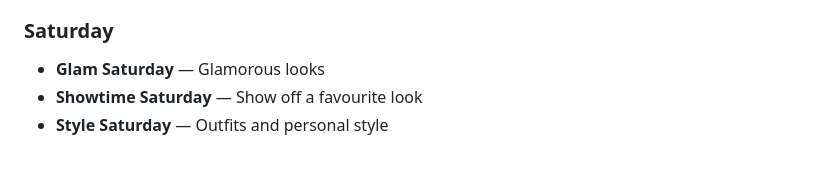
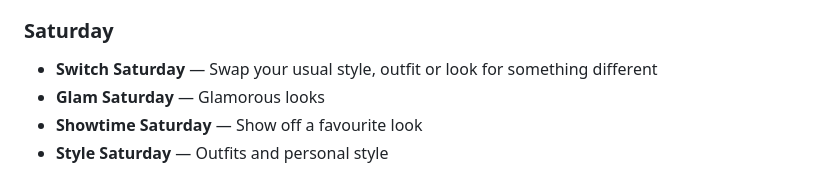
Before and after one commit to spwebtest/pineapplelounge, a Markdown page: PINEAPPLE-THEMES.md, the part around the change. GitHub-like rendering.

Commit message:
Add Switch Saturday photo theme

```diff
--- a/PINEAPPLE-THEMES.md
+++ b/PINEAPPLE-THEMES.md
@@ -45,6 +45,7 @@ A simple, mobile-friendly master list of our group photo-sharing and social them
 
 ### Saturday
 
+- **Switch Saturday** — Swap your usual style, outfit or look for something different
 - **Glam Saturday** — Glamorous looks
 - **Showtime Saturday** — Show off a favourite look
 - **Style Saturday** — Outfits and personal style
```
